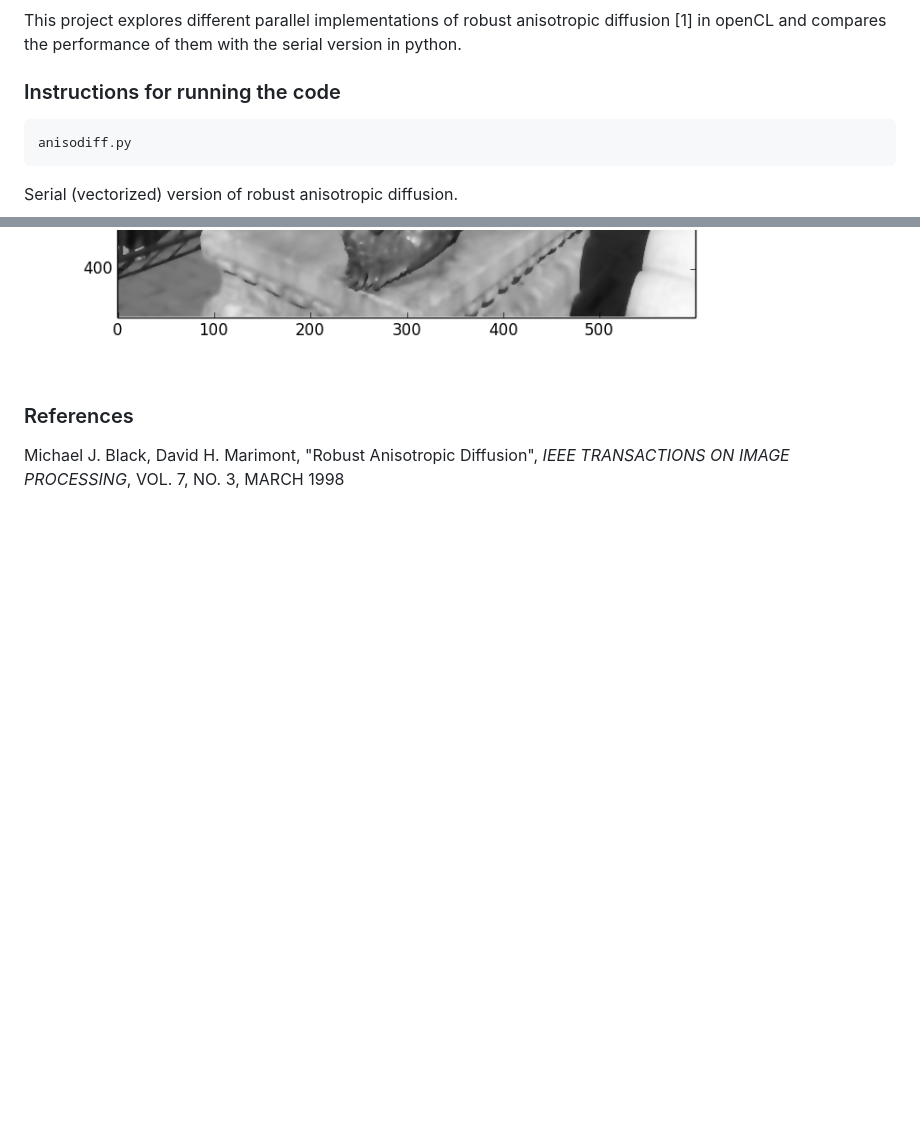
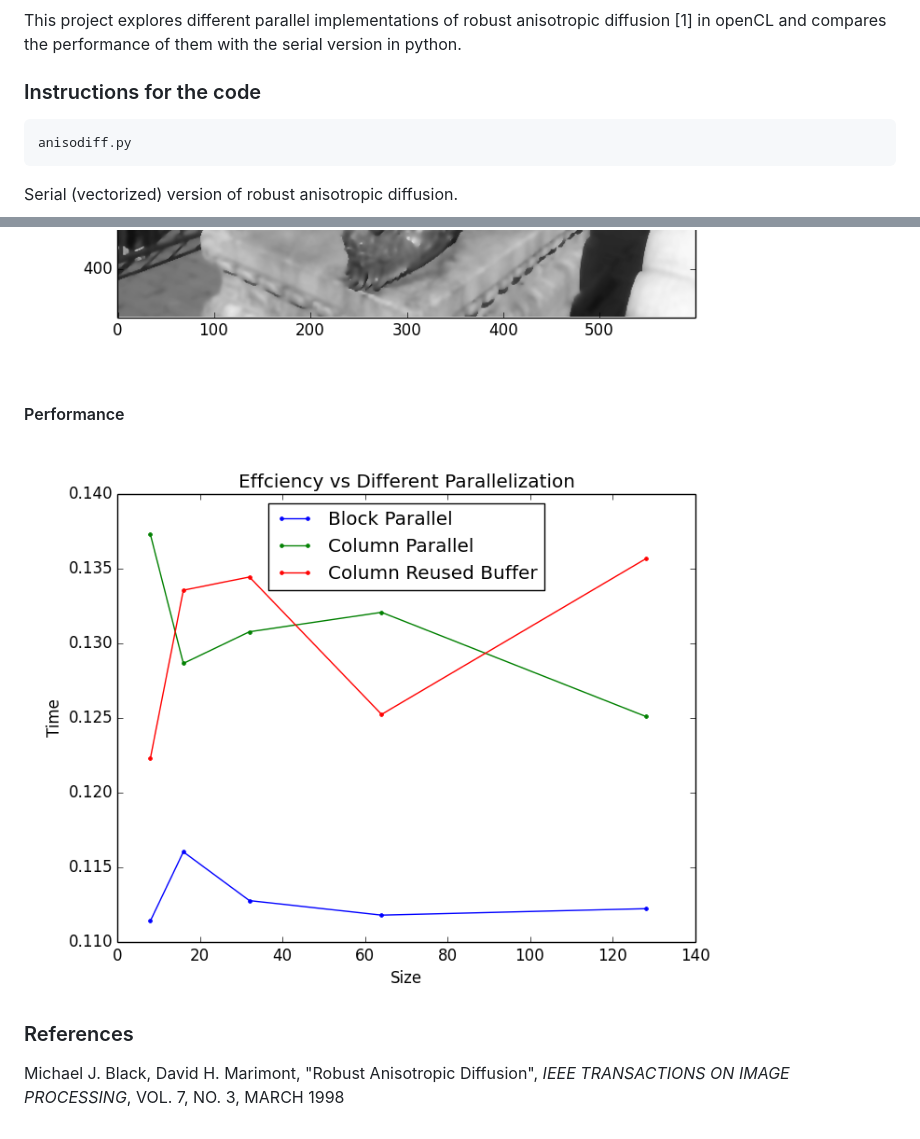
Before and after one commit to FroxieYe/Harvard-CS205-Parallel-Programming-Final, a Markdown page: README.md, 2 parts joined by grey strips. GitHub-like rendering; pictures changed too: img/lionGraph.png (added); blank space fills up the shorter version.

Commit message:
lion graph added

````diff
--- a/README.md
+++ b/README.md
@@ -7,7 +7,7 @@
 ### Description
 This project explores different parallel implementations of robust anisotropic diffusion [1] in openCL and compares the performance of them with the serial version in python.
 
-### Instructions for running the code
+### Instructions for the code
 
 ```
 anisodiff.py
@@ -39,5 +39,7 @@ median filter OpenCL kernel
 ![](img/originallion.png)
 ![](img/l020i40lion.png)
+#### Performance
+![](img/lionGraph.png)
 
 ### References
 Michael J. Black, David H. Marimont, "Robust Anisotropic Diffusion", *IEEE TRANSACTIONS ON IMAGE PROCESSING*, VOL. 7, NO. 3, MARCH 1998
````
Also changed, not shown: other parts of README.md (+1 -1 lines).
